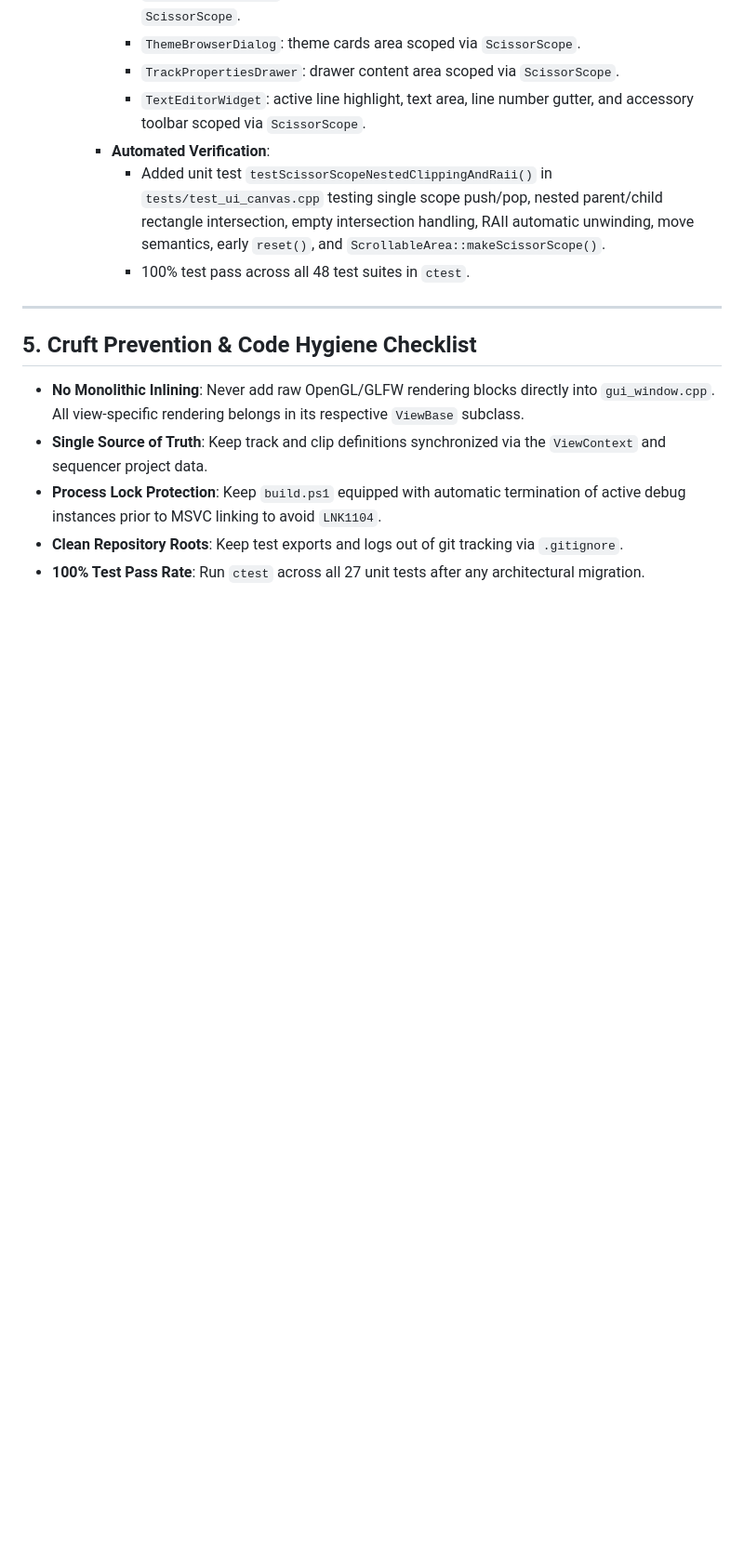
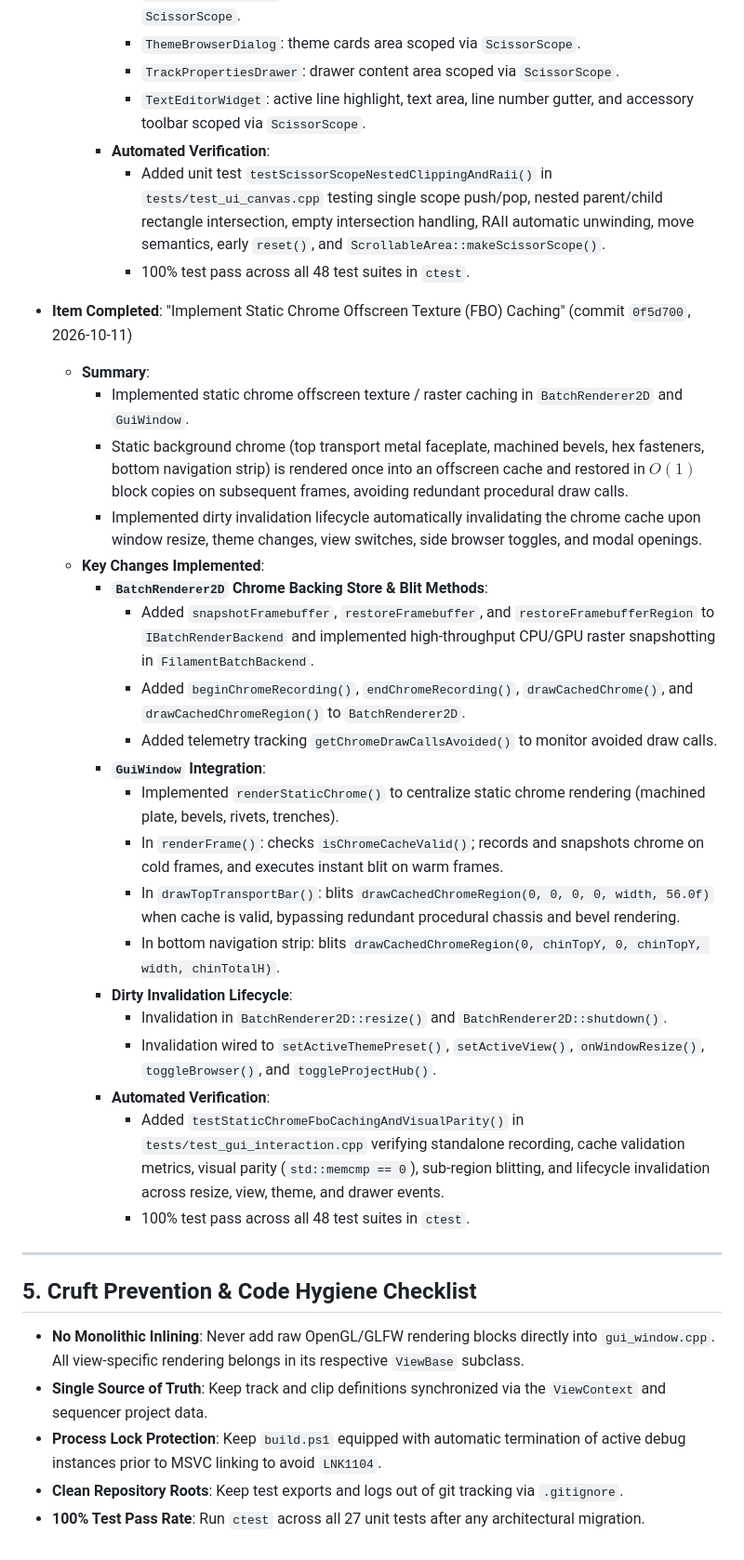
Before and after one commit to maddestlabs/eatsbits, a Markdown page: progress.md, the part around the change. Shown at 93% size. GitHub-like rendering; blank space fills up the shorter version.

Commit message:
docs: record static chrome FBO caching completion and update backlog

```diff
--- a/progress.md
+++ b/progress.md
@@ -1245,6 +1245,28 @@ To align any part of Eatsbits with original Eatsbeats, follow this systematic 6-
       - Added unit test `testScissorScopeNestedClippingAndRaii()` in `tests/test_ui_canvas.cpp` testing single scope push/pop, nested parent/child rectangle intersection, empty intersection handling, RAII automatic unwinding, move semantics, early `reset()`, and `ScrollableArea::makeScissorScope()`.
       - 100% test pass across all 48 test suites in `ctest`.
 
+- **Item Completed**: "Implement Static Chrome Offscreen Texture (FBO) Caching" (commit `0f5d700`, 2026-10-11)
+  - **Summary**:
+    - Implemented static chrome offscreen texture / raster caching in `BatchRenderer2D` and `GuiWindow`.
+    - Static background chrome (top transport metal faceplate, machined bevels, hex fasteners, bottom navigation strip) is rendered once into an offscreen cache and restored in $O(1)$ block copies on subsequent frames, avoiding redundant procedural draw calls.
+    - Implemented dirty invalidation lifecycle automatically invalidating the chrome cache upon window resize, theme changes, view switches, side browser toggles, and modal openings.
+  - **Key Changes Implemented**:
+    - **`BatchRenderer2D` Chrome Backing Store & Blit Methods**:
+      - Added `snapshotFramebuffer`, `restoreFramebuffer`, and `restoreFramebufferRegion` to `IBatchRenderBackend` and implemented high-throughput CPU/GPU raster snapshotting in `FilamentBatchBackend`.
+      - Added `beginChromeRecording()`, `endChromeRecording()`, `drawCachedChrome()`, and `drawCachedChromeRegion()` to `BatchRenderer2D`.
+      - Added telemetry tracking `getChromeDrawCallsAvoided()` to monitor avoided draw calls.
+    - **`GuiWindow` Integration**:
+      - Implemented `renderStaticChrome()` to centralize static chrome rendering (machined plate, bevels, rivets, trenches).
+      - In `renderFrame()`: checks `isChromeCacheValid()`; records and snapshots chrome on cold frames, and executes instant blit on warm frames.
+      - In `drawTopTransportBar()`: blits `drawCachedChromeRegion(0, 0, 0, 0, width, 56.0f)` when cache is valid, bypassing redundant procedural chassis and bevel rendering.
+      - In bottom navigation strip: blits `drawCachedChromeRegion(0, chinTopY, 0, chinTopY, width, chinTotalH)`.
+    - **Dirty Invalidation Lifecycle**:
+      - Invalidation in `BatchRenderer2D::resize()` and `BatchRenderer2D::shutdown()`.
+      - Invalidation wired to `setActiveThemePreset()`, `setActiveView()`, `onWindowResize()`, `toggleBrowser()`, and `toggleProjectHub()`.
+    - **Automated Verification**:
+      - Added `testStaticChromeFboCachingAndVisualParity()` in `tests/test_gui_interaction.cpp` verifying standalone recording, cache validation metrics, visual parity (`std::memcmp == 0`), sub-region blitting, and lifecycle invalidation across resize, view, theme, and drawer events.
+      - 100% test pass across all 48 test suites in `ctest`.
+
 ---
 
 ## 5. Cruft Prevention & Code Hygiene Checklist
```
Also changed, not shown: TODO-ARCHIVE.md (+18 -0 lines), TODO.md (+15 -29 lines).
